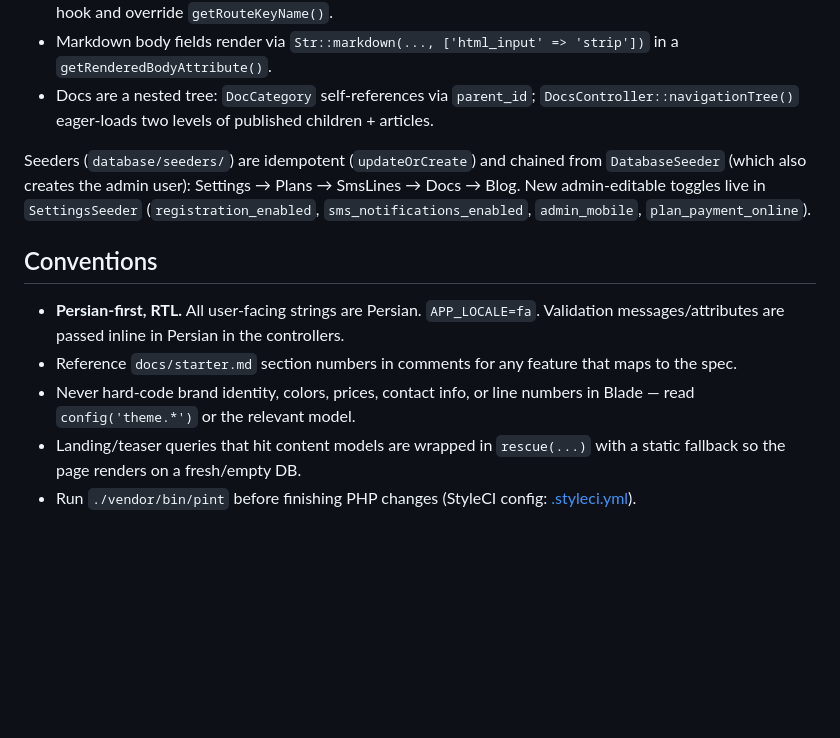
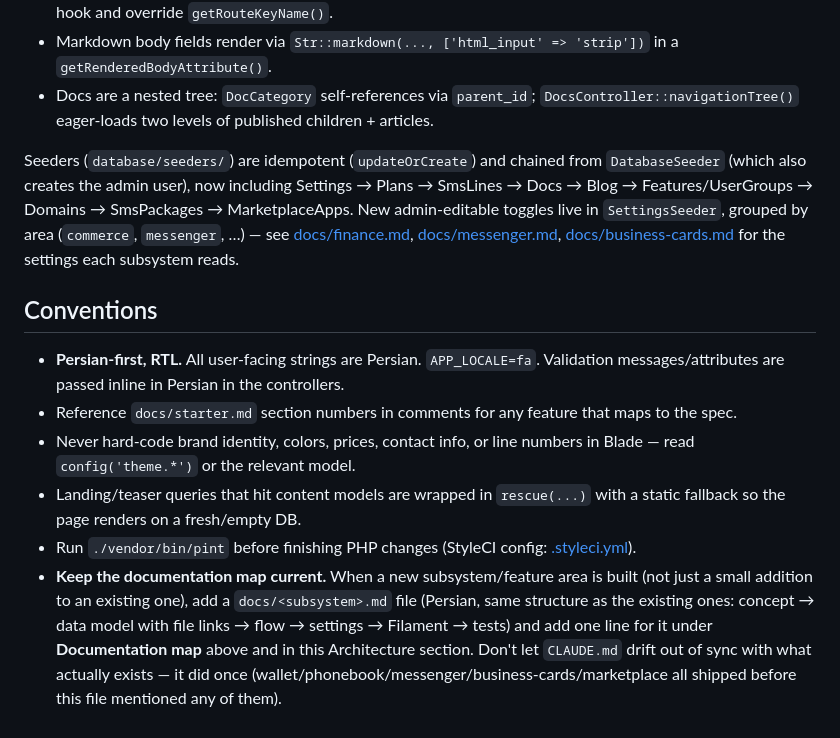
Before and after one commit to dadehnamair/irnoti-service, a Markdown page: CLAUDE.md, the part around the change. Rendered like a GitHub page; blank space fills up the shorter version.

Commit message:
docs: update seeders section in CLAUDE.md to include new features and documentation requirements

```diff
--- a/CLAUDE.md
+++ b/CLAUDE.md
@@ -115,7 +115,7 @@ Content models live in `app/Models/`. Conventions to follow when extending:
 - Markdown body fields render via `Str::markdown(..., ['html_input' => 'strip'])` in a `getRenderedBodyAttribute()`.
 - Docs are a nested tree: `DocCategory` self-references via `parent_id`; `DocsController::navigationTree()` eager-loads two levels of published children + articles.
 
-Seeders (`database/seeders/`) are idempotent (`updateOrCreate`) and chained from `DatabaseSeeder` (which also creates the admin user): Settings → Plans → SmsLines → Docs → Blog. New admin-editable toggles live in `SettingsSeeder` (`registration_enabled`, `sms_notifications_enabled`, `admin_mobile`, `plan_payment_online`).
+Seeders (`database/seeders/`) are idempotent (`updateOrCreate`) and chained from `DatabaseSeeder` (which also creates the admin user), now including Settings → Plans → SmsLines → Docs → Blog → Features/UserGroups → Domains → SmsPackages → MarketplaceApps. New admin-editable toggles live in `SettingsSeeder`, grouped by area (`commerce`, `messenger`, …) — see [docs/finance.md](docs/finance.md), [docs/messenger.md](docs/messenger.md), [docs/business-cards.md](docs/business-cards.md) for the settings each subsystem reads.
 
 ## Conventions
 
@@ -124,3 +124,4 @@ Seeders (`database/seeders/`) are idempotent (`updateOrCreate`) and chained from
 - Never hard-code brand identity, colors, prices, contact info, or line numbers in Blade — read `config('theme.*')` or the relevant model.
 - Landing/teaser queries that hit content models are wrapped in `rescue(...)` with a static fallback so the page renders on a fresh/empty DB.
 - Run `./vendor/bin/pint` before finishing PHP changes (StyleCI config: [.styleci.yml](.styleci.yml)).
+- **Keep the documentation map current.** When a new subsystem/feature area is built (not just a small addition to an existing one), add a `docs/<subsystem>.md` file (Persian, same structure as the existing ones: concept → data model with file links → flow → settings → Filament → tests) and add one line for it under **Documentation map** above and in this Architecture section. Don't let `CLAUDE.md` drift out of sync with what actually exists — it did once (wallet/phonebook/messenger/business-cards/marketplace all shipped before this file mentioned any of them).
```
